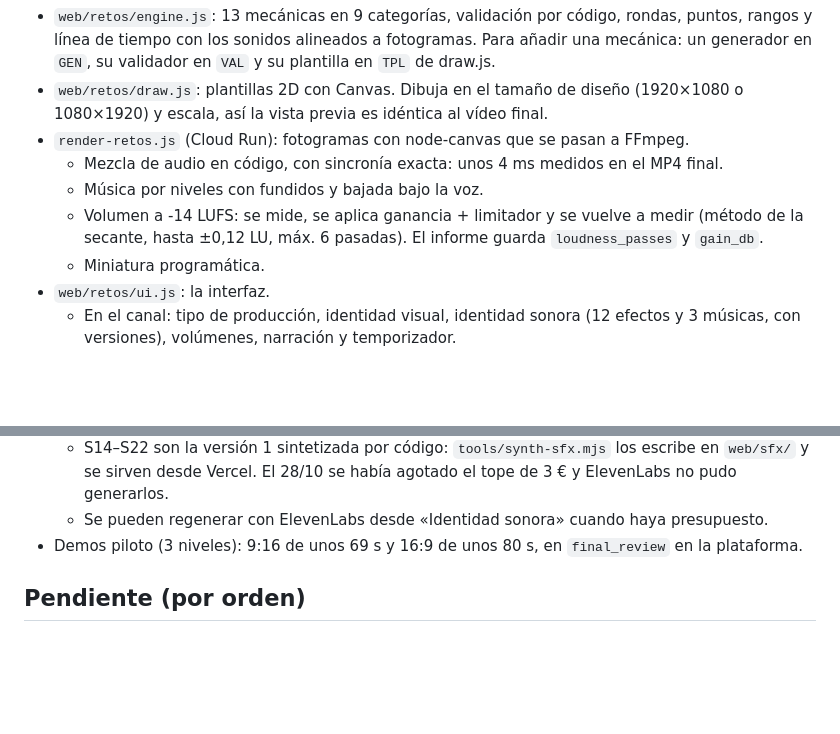
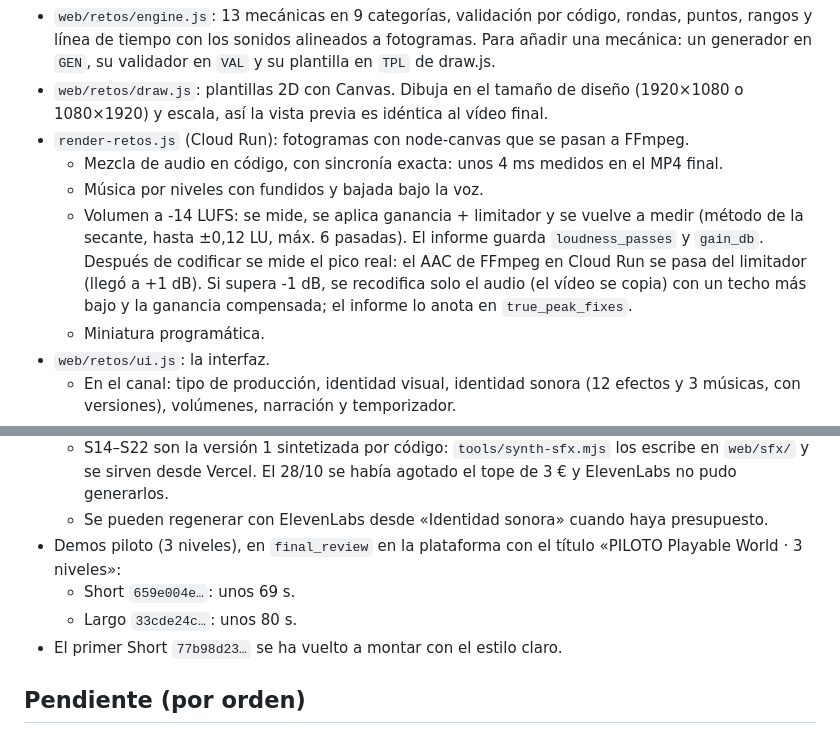
Before and after one commit to indoorwall/faceless-render, a Markdown page: HANDOFF.md, 2 parts joined by grey strips. GitHub-like rendering; blank space fills up the shorter version.

Commit message:
HANDOFF: Playable World y corrección del pico real
Co-Authored-By: Claude Opus 5.5 <noreply@anthropic.com>
Claude-Session: https://claude.ai/code/session_01Ji8eKAQSzQ5vj1zKGshjEf

```diff
--- a/HANDOFF.md
+++ b/HANDOFF.md
@@ -97,7 +97,7 @@ Canal «Reto Imposible» (`production_type = 'challenges'`). Cada canal usa siem
 - `render-retos.js` (Cloud Run): fotogramas con node-canvas que se pasan a FFmpeg.
   - Mezcla de audio en código, con sincronía exacta: unos 4 ms medidos en el MP4 final.
   - Música por niveles con fundidos y bajada bajo la voz.
-  - Volumen a -14 LUFS: se mide, se aplica ganancia + limitador y se vuelve a medir (método de la secante, hasta ±0,12 LU, máx. 6 pasadas). El informe guarda `loudness_passes` y `gain_db`.
+  - Volumen a -14 LUFS: se mide, se aplica ganancia + limitador y se vuelve a medir (método de la secante, hasta ±0,12 LU, máx. 6 pasadas). El informe guarda `loudness_passes` y `gain_db`. Después de codificar se mide el pico real: el AAC de FFmpeg en Cloud Run se pasa del limitador (llegó a +1 dB). Si supera -1 dB, se recodifica solo el audio (el vídeo se copia) con un techo más bajo y la ganancia compensada; el informe lo anota en `true_peak_fixes`.
   - Miniatura programática.
 - `web/retos/ui.js`: la interfaz.
   - En el canal: tipo de producción, identidad visual, identidad sonora (12 efectos y 3 músicas, con versiones), volúmenes, narración y temporizador.
@@ -141,7 +141,10 @@ Giol quiere que Reto Imposible parezca una colección de pequeños videojuegos,
   - S13 está generado con ElevenLabs.
   - S14–S22 son la versión 1 sintetizada por código: `tools/synth-sfx.mjs` los escribe en `web/sfx/` y se sirven desde Vercel. El 28/10 se había agotado el tope de 3 € y ElevenLabs no pudo generarlos.
   - Se pueden regenerar con ElevenLabs desde «Identidad sonora» cuando haya presupuesto.
-- Demos piloto (3 niveles): 9:16 de unos 69 s y 16:9 de unos 80 s, en `final_review` en la plataforma.
+- Demos piloto (3 niveles), en `final_review` en la plataforma con el título «PILOTO Playable World · 3 niveles»:
+  - Short `659e004e…`: unos 69 s.
+  - Largo `33cde24c…`: unos 80 s.
+- El primer Short `77b98d23…` se ha vuelto a montar con el estilo claro.
 
 ## Pendiente (por orden)
 0. **Playable World:** que Giol valore las demos y, si le gustan, completar memoria visual, diferencias con escenas y escape visual, más PIX en las pantallas de resultados. Valorar los efectos sintetizados frente a ElevenLabs.
```
